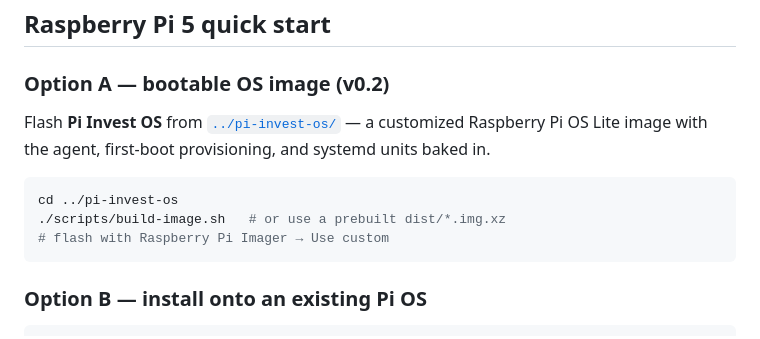
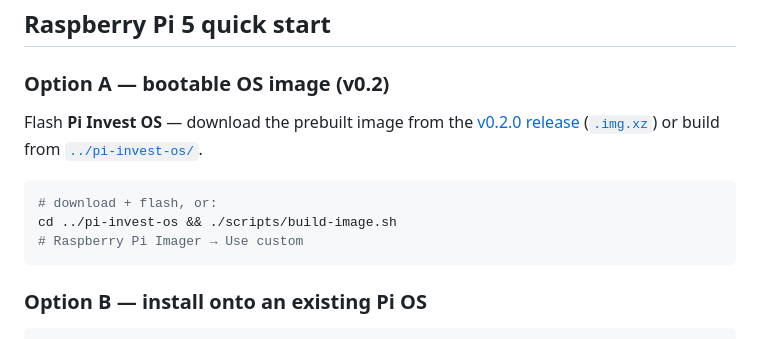
Before and after one commit to GutFarms/Japan-central, a Markdown page: pi-invest-agent/README.md, the part around the change. Rendered like a GitHub page.

````diff
--- a/pi-invest-agent/README.md
+++ b/pi-invest-agent/README.md
@@ -58,12 +58,15 @@ pi-invest coinbase address BTC
 
 ### Option A — bootable OS image (v0.2)
 
-Flash **Pi Invest OS** from [`../pi-invest-os/`](../pi-invest-os/) — a customized Raspberry Pi OS Lite image with the agent, first-boot provisioning, and systemd units baked in.
+Flash **Pi Invest OS** — download the prebuilt image from the
+[v0.2.0 release](https://github.com/GutFarms/Japan-central/releases/tag/pi-invest-os-v0.2.0)
+([`.img.xz`](https://github.com/GutFarms/Japan-central/releases/download/pi-invest-os-v0.2.0/pi-invest-os-0.2.0-arm64.img.xz))
+or build from [`../pi-invest-os/`](../pi-invest-os/).
 
 ```bash
-cd ../pi-invest-os
-./scripts/build-image.sh   # or use a prebuilt dist/*.img.xz
-# flash with Raspberry Pi Imager → Use custom
+# download + flash, or:
+cd ../pi-invest-os && ./scripts/build-image.sh
+# Raspberry Pi Imager → Use custom
 ```
 
 ### Option B — install onto an existing Pi OS
````
Also changed, not shown: pi-invest-os/README.md (+12 -4 lines).
